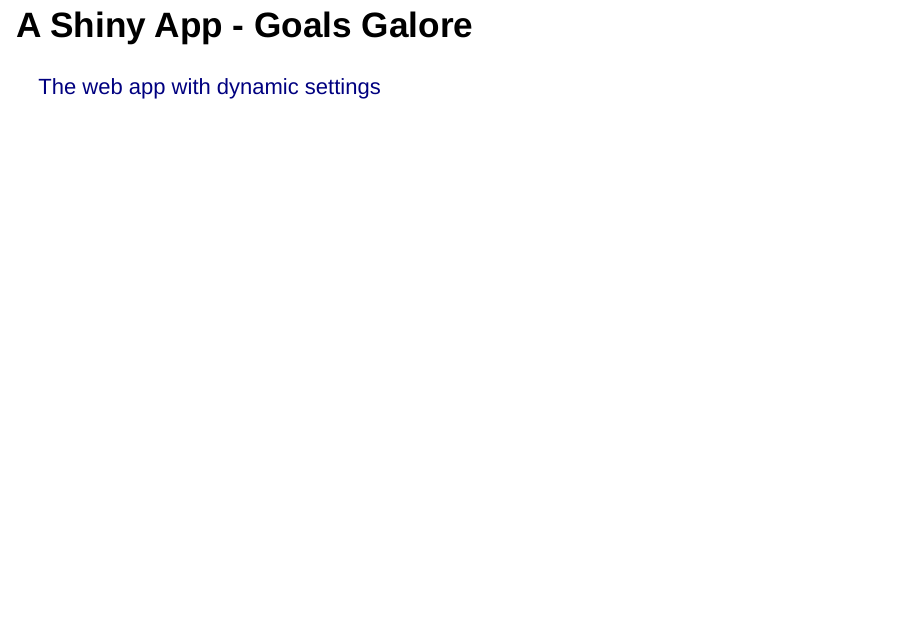
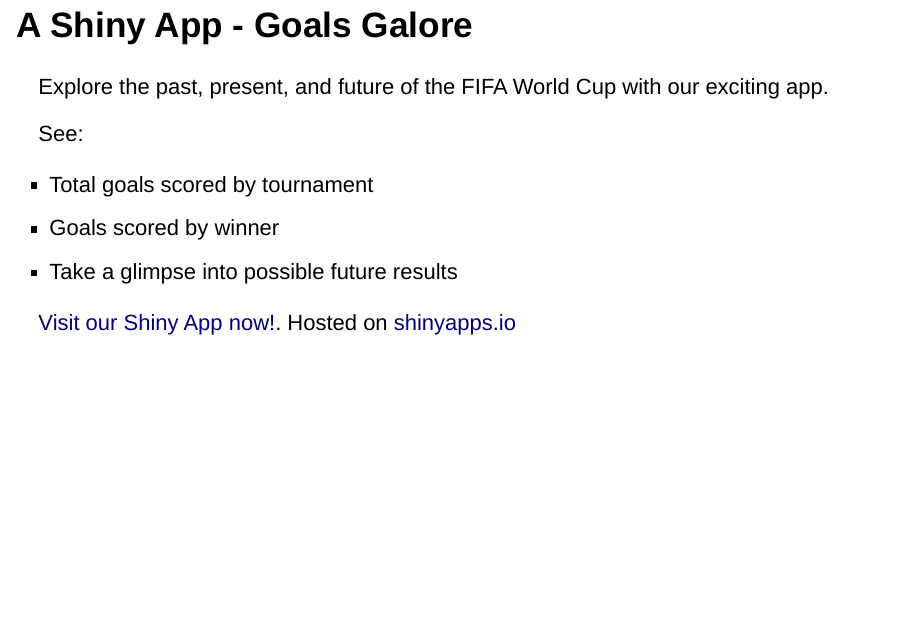
Before and after one commit to guscastles/developing_data_products, an R Markdown document (pitch.Rmd): page 7 of 7. Rendered offline with R 4.5, knitr and Pandoc, with nearby package versions; some code elsewhere in the file could not run offline.

Commit message:
Updated pitch

```diff
--- a/pitch.Rmd
+++ b/pitch.Rmd
@@ -79,4 +79,12 @@
 
 ## A Shiny App - Goals Galore
 
-[The web app with dynamic settings](https://guscastles.shinyapps.io/project/)
+Explore the past, present, and future of the FIFA World Cup with our exciting app.
+
+See:
+
+- Total goals scored by tournament
+- Goals scored by winner
+- Take a glimpse into possible future results
+
+[Visit our Shiny App now!](https://guscastles.shinyapps.io/project/). Hosted on [shinyapps.io](https://www.shinyapps.io)
```
Also changed, not shown: fifawebscrap.R (+4 -4 lines), pitch.html, pitch.Rmd (2 more changed lines).
